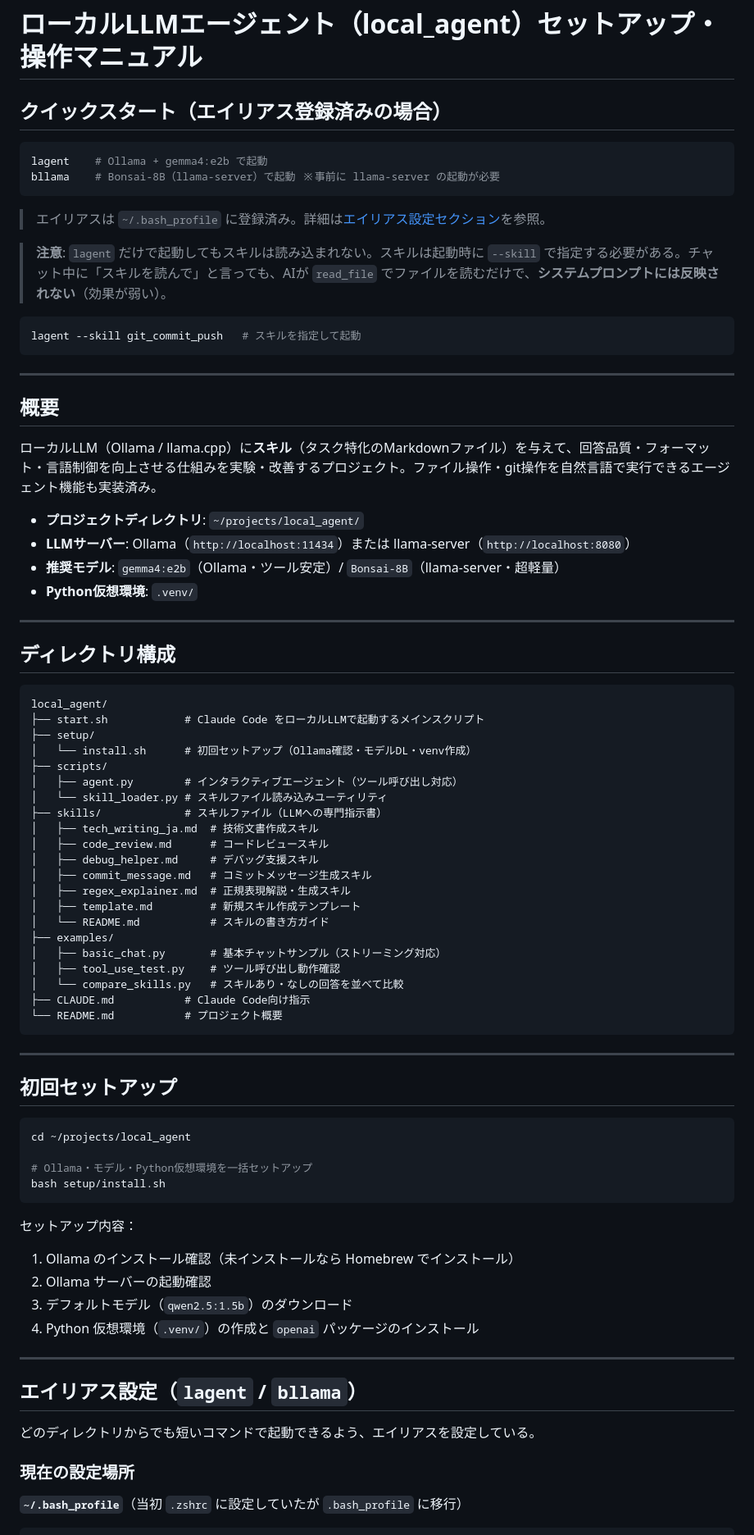
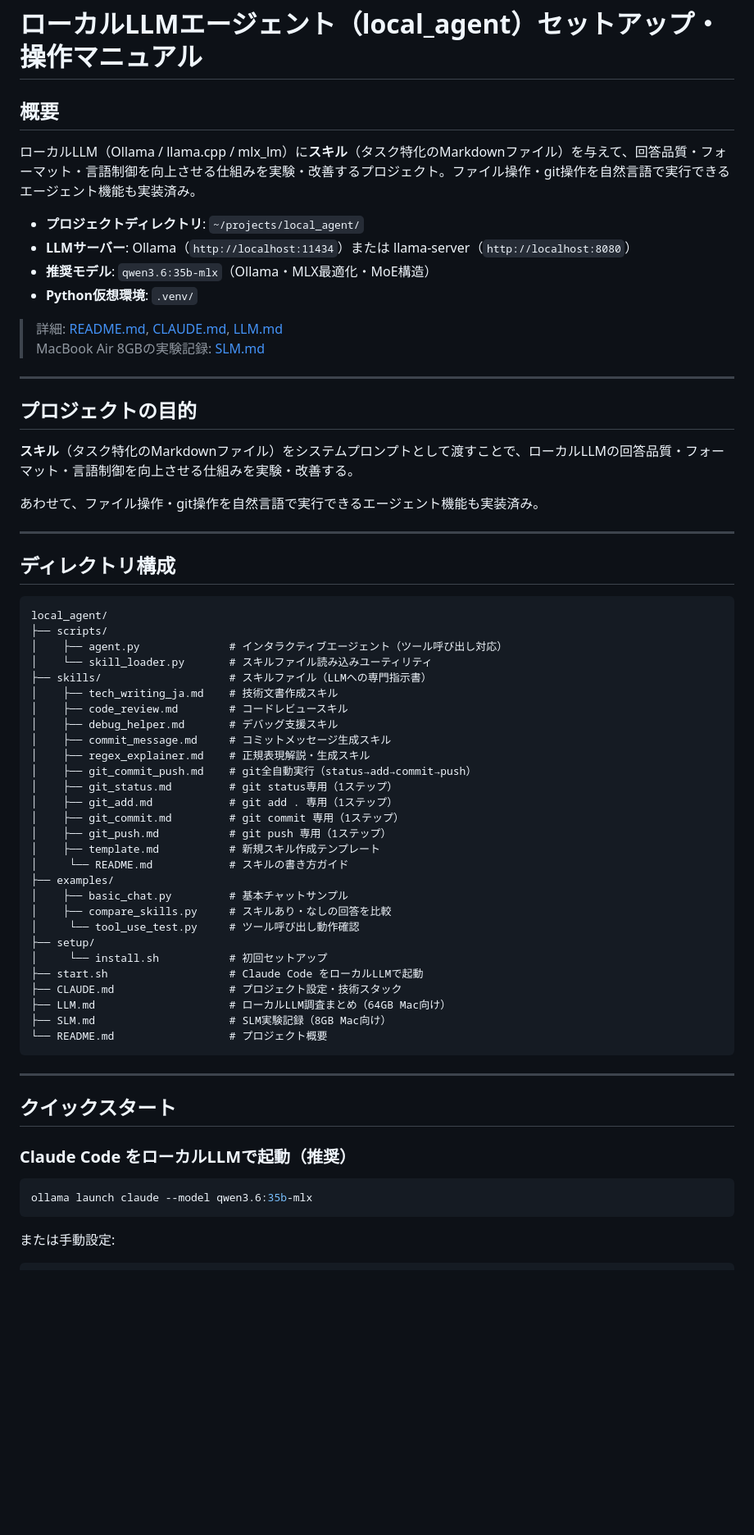
Before and after one commit to masauehr/local_agent, a Markdown page: local-llm-agent.md, the part around one of its changes. Shown at 82% size. GitHub-like rendering; blank space fills up the shorter version.

````diff
--- a/local-llm-agent.md
+++ b/local-llm-agent.md
@@ -1,30 +1,24 @@
 # ローカルLLMエージェント（local_agent）セットアップ・操作マニュアル
 
-## クイックスタート（エイリアス登録済みの場合）
+## 概要
 
-```bash
-lagent    # Ollama + gemma4:e2b で起動
-bllama    # Bonsai-8B（llama-server）で起動 ※事前に llama-server の起動が必要
-```
+ローカルLLM（Ollama / llama.cpp / mlx_lm）に**スキル**（タスク特化のMarkdownファイル）を与えて、回答品質・フォーマット・言語制御を向上させる仕組みを実験・改善するプロジェクト。ファイル操作・git操作を自然言語で実行できるエージェント機能も実装済み。
 
-> エイリアスは `~/.bash_profile` に登録済み。詳細は[エイリアス設定セクション](#エイリアス設定lagent--bllama)を参照。
+- **プロジェクトディレクトリ**: `~/projects/local_agent/`
+- **LLMサーバー**: Ollama（`http://localhost:11434`）または llama-server（`http://localhost:8080`）
+- **推奨モデル**: `qwen3.6:35b-mlx`（Ollama・MLX最適化・MoE構造）
+- **Python仮想環境**: `.venv/`
 
-> **注意**: `lagent` だけで起動してもスキルは読み込まれない。スキルは起動時に `--skill` で指定する必要がある。チャット中に「スキルを読んで」と言っても、AIが `read_file` でファイルを読むだけで、**システムプロンプトには反映されない**（効果が弱い）。
-
-```bash
-lagent --skill git_commit_push   # スキルを指定して起動
-```
+> 詳細: [README.md](../../local_agent/README.md), [CLAUDE.md](../../local_agent/CLAUDE.md), [LLM.md](../../local_agent/LLM.md)
+> MacBook Air 8GBの実験記録: [SLM.md](../../local_agent/SLM.md)
 
 ---
 
-## 概要
+## プロジェクトの目的
 
-ローカルLLM（Ollama / llama.cpp）に**スキル**（タスク特化のMarkdownファイル）を与えて、回答品質・フォーマット・言語制御を向上させる仕組みを実験・改善するプロジェクト。ファイル操作・git操作を自然言語で実行できるエージェント機能も実装済み。
+**スキル**（タスク特化のMarkdownファイル）をシステムプロンプトとして渡すことで、ローカルLLMの回答品質・フォーマット・言語制御を向上させる仕組みを実験・改善する。
 
-- **プロジェクトディレクトリ**: `~/projects/local_agent/`
-- **LLMサーバー**: Ollama（`http://localhost:11434`）または llama-server（`http://localhost:8080`）
-- **推奨モデル**: `gemma4:e2b`（Ollama・ツール安定）/ `Bonsai-8B`（llama-server・超軽量）
-- **Python仮想環境**: `.venv/`
+あわせて、ファイル操作・git操作を自然言語で実行できるエージェント機能も実装済み。
 
 ---
 
@@ -32,53 +26,45 @@ lagent --skill git_commit_push   # スキルを指定して起動
 
 ```
 local_agent/
-├── start.sh            # Claude Code をローカルLLMで起動するメインスクリプト
+├── scripts/
+│    ├── agent.py              # インタラクティブエージェント（ツール呼び出し対応）
+│    └── skill_loader.py       # スキルファイル読み込みユーティリティ
+├── skills/                    # スキルファイル（LLMへの専門指示書）
+│    ├── tech_writing_ja.md    # 技術文書作成スキル
+│    ├── code_review.md        # コードレビュースキル
+│    ├── debug_helper.md       # デバッグ支援スキル
+│    ├── commit_message.md     # コミットメッセージ生成スキル
+│    ├── regex_explainer.md    # 正規表現解説・生成スキル
+│    ├── git_commit_push.md    # git全自動実行（status→add→commit→push）
+│    ├── git_status.md         # git status専用（1ステップ）
+│    ├── git_add.md            # git add . 専用（1ステップ）
+│    ├── git_commit.md         # git commit 専用（1ステップ）
+│    ├── git_push.md           # git push 専用（1ステップ）
+│    ├── template.md           # 新規スキル作成テンプレート
+│     └── README.md            # スキルの書き方ガイド
+├── examples/
+│    ├── basic_chat.py         # 基本チャットサンプル
+│    ├── compare_skills.py     # スキルあり・なしの回答を比較
+│     └── tool_use_test.py     # ツール呼び出し動作確認
 ├── setup/
-│   └── install.sh      # 初回セットアップ（Ollama確認・モデルDL・venv作成）
-├── scripts/
-│   ├── agent.py        # インタラクティブエージェント（ツール呼び出し対応）
-│   └── skill_loader.py # スキルファイル読み込みユーティリティ
-├── skills/             # スキルファイル（LLMへの専門指示書）
-│   ├── tech_writing_ja.md  # 技術文書作成スキル
-│   ├── code_review.md      # コードレビュースキル
-│   ├── debug_helper.md     # デバッグ支援スキル
-│   ├── commit_message.md   # コミットメッセージ生成スキル
-│   ├── regex_explainer.md  # 正規表現解説・生成スキル
-│   ├── template.md         # 新規スキル作成テンプレート
-│   └── README.md           # スキルの書き方ガイド
-├── examples/
-│   ├── basic_chat.py       # 基本チャットサンプル（ストリーミング対応）
-│   ├── tool_use_test.py    # ツール呼び出し動作確認
-│   └── compare_skills.py   # スキルあり・なしの回答を並べて比較
-├── CLAUDE.md           # Claude Code向け指示
-└── README.md           # プロジェクト概要
+│     └── install.sh           # 初回セットアップ
+├── start.sh                   # Claude Code をローカルLLMで起動
+├── CLAUDE.md                  # プロジェクト設定・技術スタック
+├── LLM.md                     # ローカルLLM調査まとめ（64GB Mac向け）
+├── SLM.md                     # SLM実験記録（8GB Mac向け）
+└── README.md                  # プロジェクト概要
 ```
 
 ---
 
-## 初回セットアップ
+## クイックスタート
+
+### Claude Code をローカルLLMで起動（推奨）
 
 ```bash
-cd ~/projects/local_agent
-
-# Ollama・モデル・Python仮想環境を一括セットアップ
-bash setup/install.sh
+ollama launch claude --model qwen3.6:35b-mlx
 ```
 
-セットアップ内容：
-1. Ollama のインストール確認（未インストールなら Homebrew でインストール）
-2. Ollama サーバーの起動確認
-3. デフォルトモデル（`qwen2.5:1.5b`）のダウンロード
-4. Python 仮想環境（`.venv/`）の作成と `openai` パッケージのインストール
-
----
-
-## エイリアス設定（`lagent` / `bllama`）
-
-どのディレクトリからでも短いコマンドで起動できるよう、エイリアスを設定している。
-
-### 現在の設定場所
-
-**`~/.bash_profile`**（当初 `.zshrc` に設定していたが `.bash_profile` に移行）
+または手動設定:
 
 ```bash
````
Also changed, not shown: other parts of local-llm-agent.md (+219 -311 lines).
